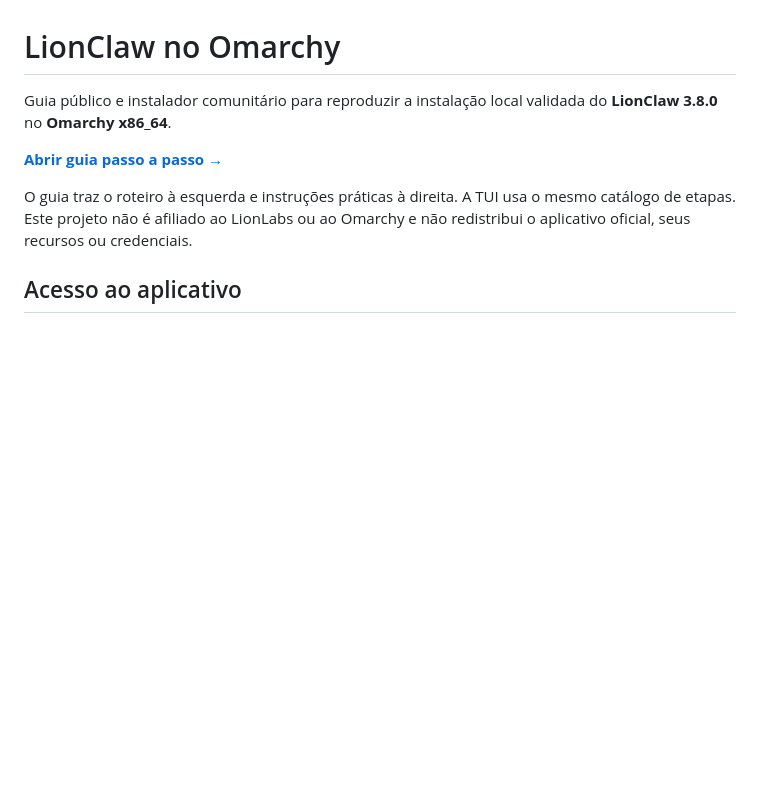
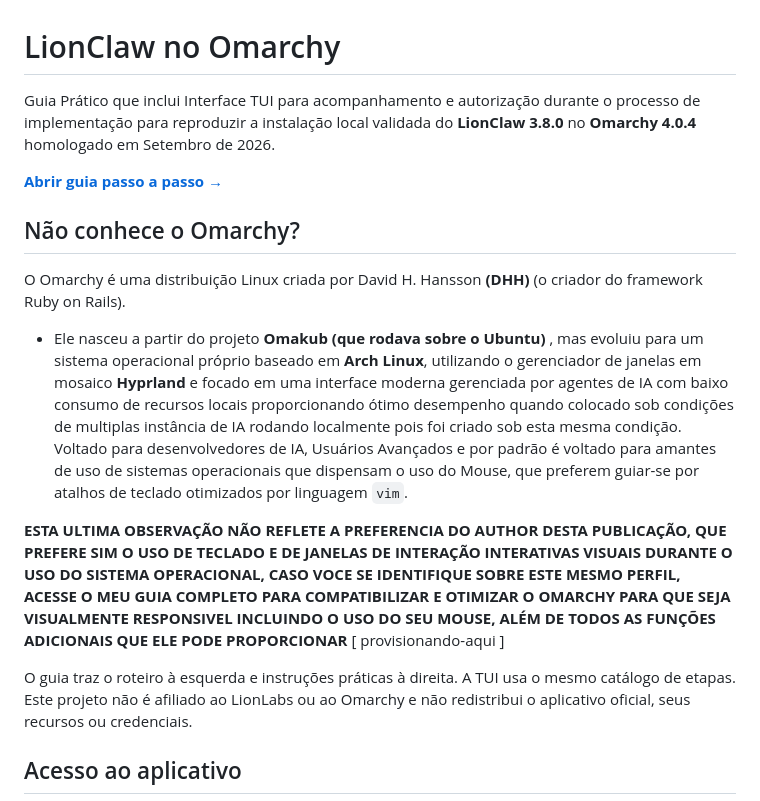
Before and after one commit to aiob3/lionclaw-omarchy, a Markdown page: README.md, the part around the change. Drawn GitHub-style; blank space fills up the shorter version.

Commit message:
Atualiza README.md com novas informações do Omarchy
Atualiza o guia para incluir informações sobre a nova versão do Omarchy e melhorias na interface TUI. Adiciona explicações sobre o Omarchy e suas características.

```diff
--- a/README.md
+++ b/README.md
@@ -1,8 +1,16 @@
 # LionClaw no Omarchy
 
-Guia público e instalador comunitário para reproduzir a instalação local validada do **LionClaw 3.8.0** no **Omarchy x86_64**.
+Guia Prático que inclui Interface TUI para acompanhamento e autorização durante o processo de implementação para reproduzir a instalação local validada do **LionClaw 3.8.0** no **Omarchy 4.0.4** homologado em Setembro de 2026.
 
 **[Abrir guia passo a passo →](https://aiob3.github.io/lionclaw-omarchy/)**
+
+## Não conhece o Omarchy?
+
+O Omarchy é uma distribuição Linux criada por David H. Hansson **(DHH)** (o criador do framework Ruby on Rails).
+- Ele nasceu a partir do projeto **Omakub (que rodava sobre o Ubuntu)** , mas evoluiu para um sistema operacional próprio baseado em **Arch Linux**, utilizando o gerenciador de janelas em mosaico **Hyprland** e focado em uma interface moderna gerenciada por agentes de IA com baixo consumo de recursos locais proporcionando ótimo desempenho quando colocado sob condições de multiplas instância de IA rodando localmente pois foi criado sob esta mesma condição. Voltado para desenvolvedores de IA, Usuários Avançados e por padrão é voltado para amantes de uso de sistemas operacionais que dispensam o uso do Mouse, que preferem guiar-se por atalhos de teclado otimizados por linguagem `vim`.
+
+**ESTA ULTIMA OBSERVAÇÃO NÃO REFLETE A PREFERENCIA DO AUTHOR DESTA PUBLICAÇÃO, QUE PREFERE SIM O USO DE TECLADO E DE JANELAS DE INTERAÇÃO INTERATIVAS VISUAIS DURANTE O USO DO SISTEMA OPERACIONAL, CASO VOCE SE IDENTIFIQUE SOBRE ESTE MESMO PERFIL, ACESSE O MEU GUIA COMPLETO PARA COMPATIBILIZAR E OTIMIZAR O OMARCHY PARA QUE SEJA VISUALMENTE RESPONSIVEL INCLUINDO O USO DO SEU MOUSE, ALÉM DE TODOS AS FUNÇÕES ADICIONAIS QUE ELE PODE PROPORCIONAR**
+[ provisionando-aqui ]
 
 O guia traz o roteiro à esquerda e instruções práticas à direita. A TUI usa o mesmo catálogo de etapas. Este projeto não é afiliado ao LionLabs ou ao Omarchy e não redistribui o aplicativo oficial, seus recursos ou credenciais.
 
```
